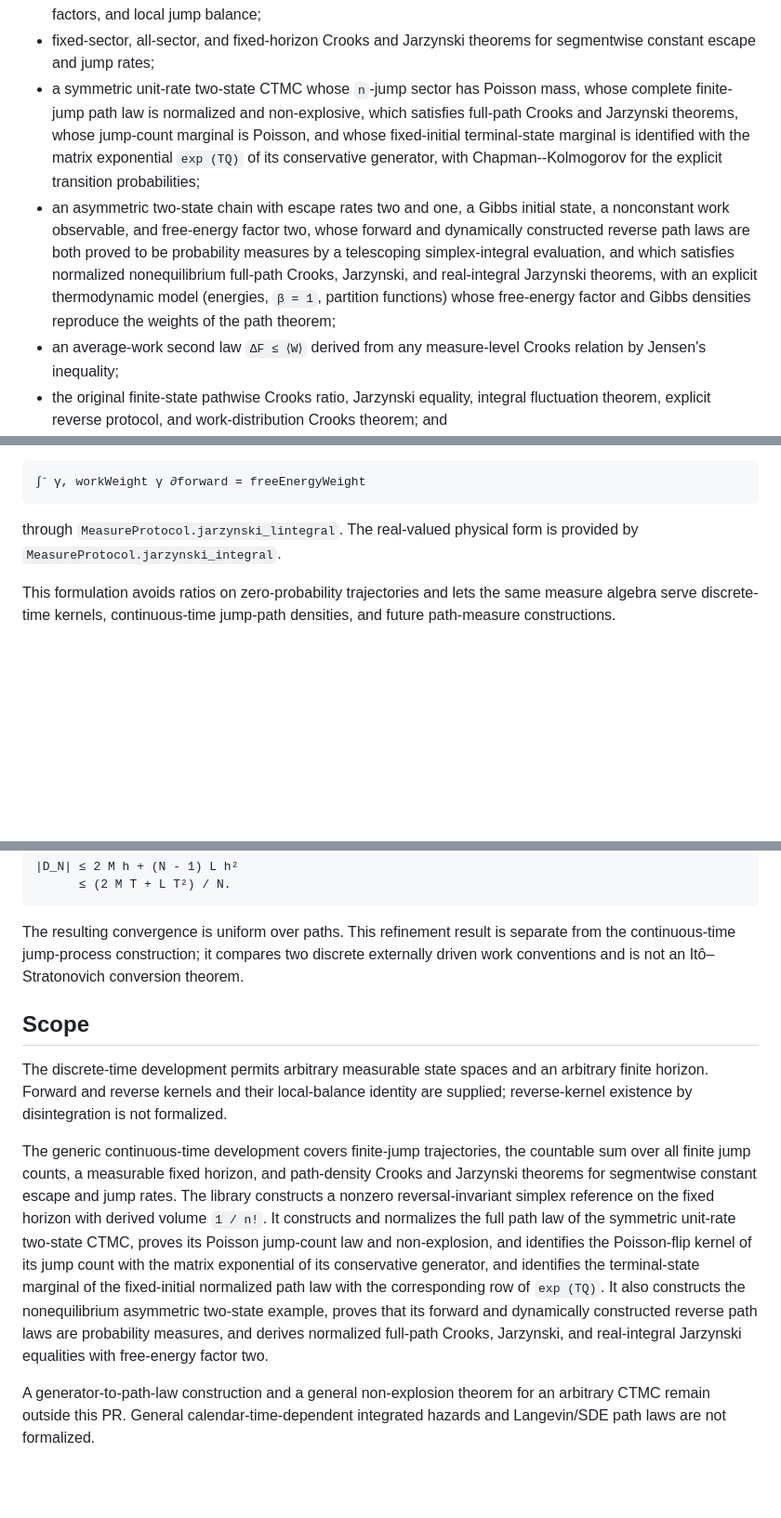
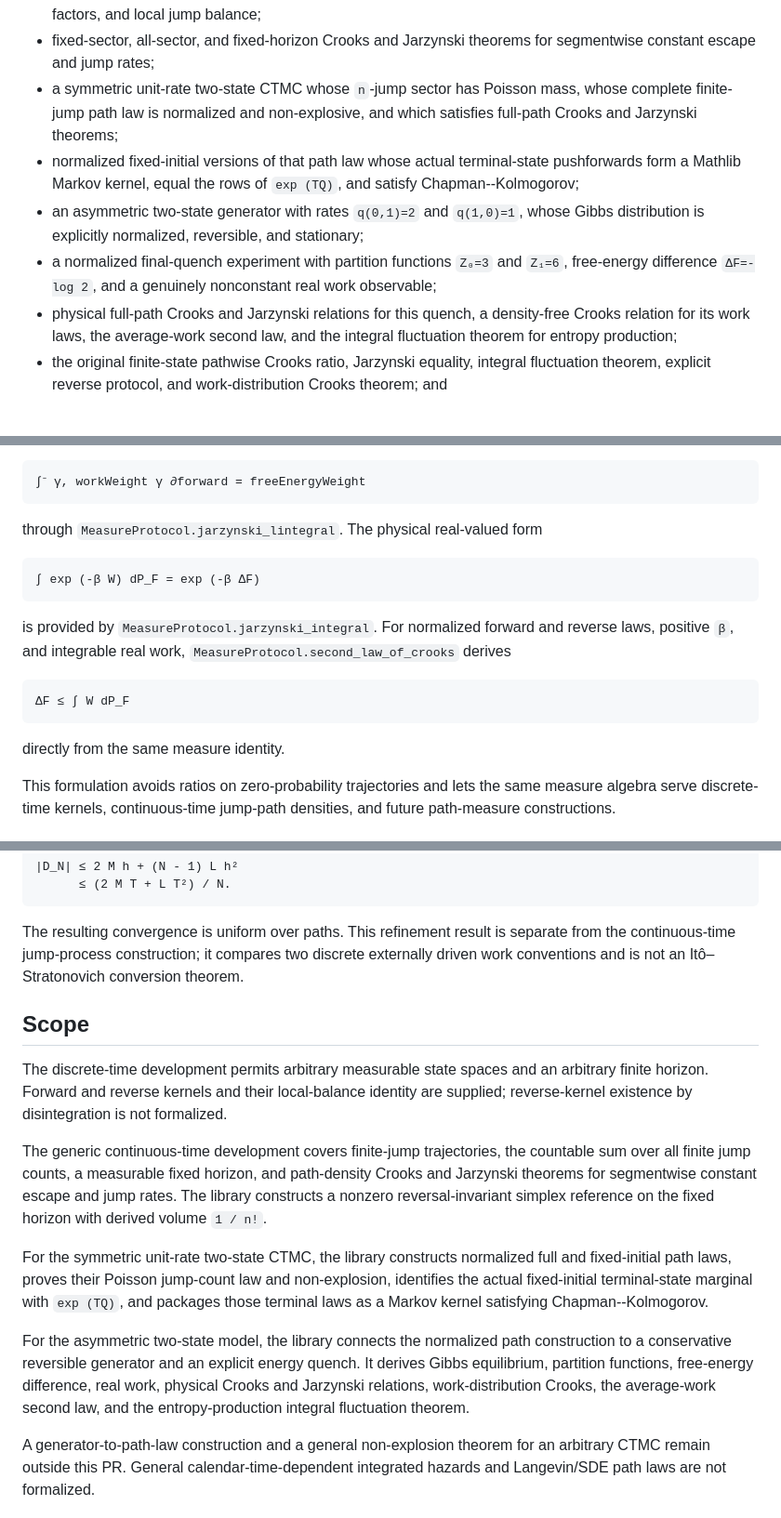
Before and after one commit to kiyo-e/CrooksJarzynskiLean, a Markdown page: README.md, 3 parts joined by grey strips. Shown at 93% size. Drawn GitHub-style; blank space fills up the shorter version.

Commit message:
docs: present the completed stochastic thermodynamics story

````diff
--- a/README.md
+++ b/README.md
@@ -51,22 +56,19 @@ The library proves:
 - fixed-sector, all-sector, and fixed-horizon Crooks and Jarzynski theorems for
   segmentwise constant escape and jump rates;
 - a symmetric unit-rate two-state CTMC whose `n`-jump sector has Poisson mass,
-  whose complete finite-jump path law is normalized and non-explosive, which
-  satisfies full-path Crooks and Jarzynski theorems, whose jump-count
-  marginal is Poisson, and whose fixed-initial terminal-state marginal is
-  identified with the matrix exponential `exp (TQ)` of its conservative
-  generator, with Chapman--Kolmogorov for the explicit transition
-  probabilities;
-- an asymmetric two-state chain with escape rates two and one, a Gibbs initial
-  state, a nonconstant work observable, and free-energy factor two, whose
-  forward and dynamically constructed reverse path laws are both proved to be
-  probability measures by a telescoping simplex-integral evaluation, and which
-  satisfies normalized nonequilibrium full-path Crooks, Jarzynski, and
-  real-integral Jarzynski theorems, with an explicit thermodynamic model
-  (energies, `β = 1`, partition functions) whose free-energy factor and
-  Gibbs densities reproduce the weights of the path theorem;
-- an average-work second law `ΔF ≤ ⟨W⟩` derived from any measure-level
-  Crooks relation by Jensen's inequality;
+  whose complete finite-jump path law is normalized and non-explosive, and
+  which satisfies full-path Crooks and Jarzynski theorems;
+- normalized fixed-initial versions of that path law whose actual terminal-state
+  pushforwards form a Mathlib Markov kernel, equal the rows of `exp (TQ)`, and
+  satisfy Chapman--Kolmogorov;
+- an asymmetric two-state generator with rates `q(0,1)=2` and `q(1,0)=1`, whose
+  Gibbs distribution is explicitly normalized, reversible, and stationary;
+- a normalized final-quench experiment with partition functions `Z₀=3` and
+  `Z₁=6`, free-energy difference `ΔF=-log 2`, and a genuinely nonconstant real
+  work observable;
+- physical full-path Crooks and Jarzynski relations for this quench, a
+  density-free Crooks relation for its work laws, the average-work second law,
+  and the integral fluctuation theorem for entropy production;
 - the original finite-state pathwise Crooks ratio, Jarzynski equality, integral
   fluctuation theorem, explicit reverse protocol, and work-distribution Crooks
   theorem; and
@@ -90,8 +92,21 @@ probability measure, evaluating this identity on the whole path space gives
 ∫⁻ γ, workWeight γ ∂forward = freeEnergyWeight
 ```
 
-through `MeasureProtocol.jarzynski_lintegral`. The real-valued physical form is
-provided by `MeasureProtocol.jarzynski_integral`.
+through `MeasureProtocol.jarzynski_lintegral`. The physical real-valued form
+
+```text
+∫ exp (-β W) dP_F = exp (-β ΔF)
+```
+
+is provided by `MeasureProtocol.jarzynski_integral`. For normalized forward and
+reverse laws, positive `β`, and integrable real work,
+`MeasureProtocol.second_law_of_crooks` derives
+
+```text
+ΔF ≤ ∫ W dP_F
+```
+
+directly from the same measure identity.
 
 This formulation avoids ratios on zero-probability trajectories and lets the
 same measure algebra serve discrete-time kernels, continuous-time jump-path
@@ -342,8 +374,8 @@ state. Under uniform bounds
 
 The resulting convergence is uniform over paths. This refinement result is
 separate from the continuous-time jump-process construction; it compares two
-discrete externally driven work conventions and is not an
-Itô–Stratonovich conversion theorem.
+discrete externally driven work conventions and is not an Itô–Stratonovich
+conversion theorem.
 
 ## Scope
 
@@ -356,16 +388,20 @@ The generic continuous-time development covers finite-jump trajectories, the
 countable sum over all finite jump counts, a measurable fixed horizon, and
 path-density Crooks and Jarzynski theorems for segmentwise constant escape and
 jump rates. The library constructs a nonzero reversal-invariant simplex
-reference on the fixed horizon with derived volume `1 / n!`. It constructs and
-normalizes the full path law of the symmetric unit-rate two-state CTMC, proves
-its Poisson jump-count law and non-explosion, and identifies the Poisson-flip
-kernel of its jump count with the matrix exponential of its conservative
-generator, and identifies the terminal-state marginal of the fixed-initial
-normalized path law with the corresponding row of `exp (TQ)`. It
-also constructs the nonequilibrium asymmetric two-state example, proves that
-its forward and dynamically constructed reverse path laws are probability
-measures, and derives normalized full-path Crooks, Jarzynski, and
-real-integral Jarzynski equalities with free-energy factor two.
+reference on the fixed horizon with derived volume `1 / n!`.
+
+For the symmetric unit-rate two-state CTMC, the library constructs normalized
+full and fixed-initial path laws, proves their Poisson jump-count law and
+non-explosion, identifies the actual fixed-initial terminal-state marginal with
+`exp (TQ)`, and packages those terminal laws as a Markov kernel satisfying
+Chapman--Kolmogorov.
+
+For the asymmetric two-state model, the library connects the normalized path
+construction to a conservative reversible generator and an explicit energy
+quench. It derives Gibbs equilibrium, partition functions, free-energy
+difference, real work, physical Crooks and Jarzynski relations,
+work-distribution Crooks, the average-work second law, and the entropy-production
+integral fluctuation theorem.
 
 A generator-to-path-law construction and a general non-explosion theorem for an
 arbitrary CTMC remain outside this PR. General calendar-time-dependent
````
Also changed, not shown: other parts of README.md (+90 -68 lines).
